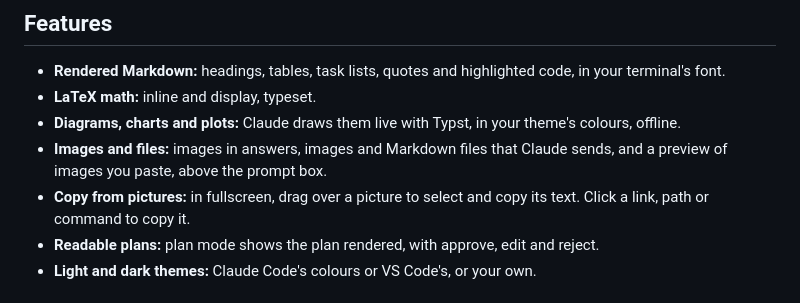
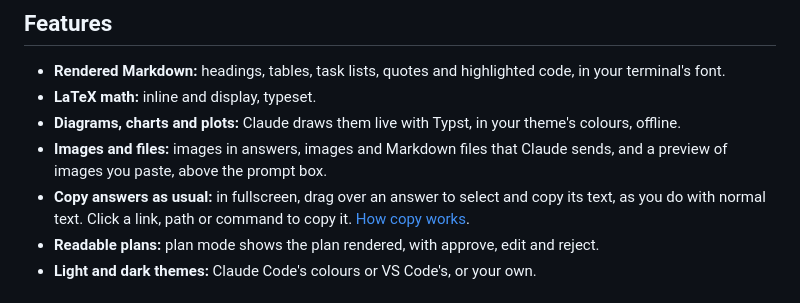
Before and after one commit to razorback16/cc-intelligent-ui, a Markdown page: README.md, the part around the change. GitHub-like rendering.

Commit message:
README: copy answers as usual, not copy from pictures

```diff
--- a/README.md
+++ b/README.md
@@ -47,7 +47,7 @@ Needs Claude Code 2.1.298 or later. Works best in fullscreen mode (`/tui fullscr
 - **LaTeX math:** inline and display, typeset.
 - **Diagrams, charts and plots:** Claude draws them live with Typst, in your theme's colours, offline.
 - **Images and files:** images in answers, images and Markdown files that Claude sends, and a preview of images you paste, above the prompt box.
-- **Copy from pictures:** in fullscreen, drag over a picture to select and copy its text. Click a link, path or command to copy it.
+- **Copy answers as usual:** in fullscreen, drag over an answer to select and copy its text, as you do with normal text. Click a link, path or command to copy it. [How copy works](docs/usage.md#copy-text-from-a-picture).
 - **Readable plans:** plan mode shows the plan rendered, with approve, edit and reject.
 - **Light and dark themes:** Claude Code's colours or VS Code's, or your own.
 
```
